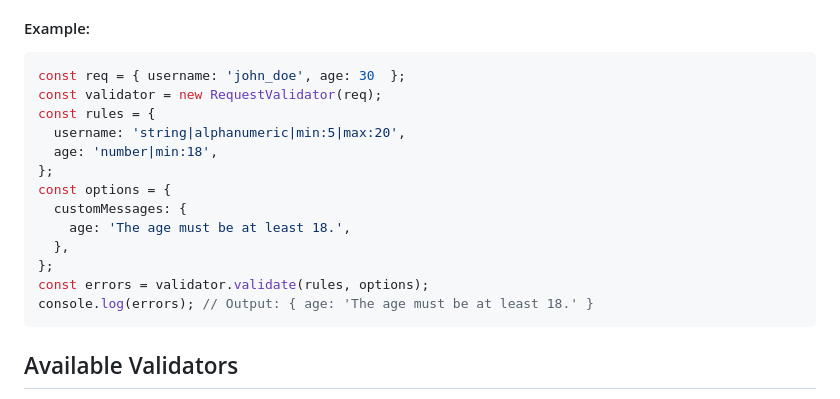
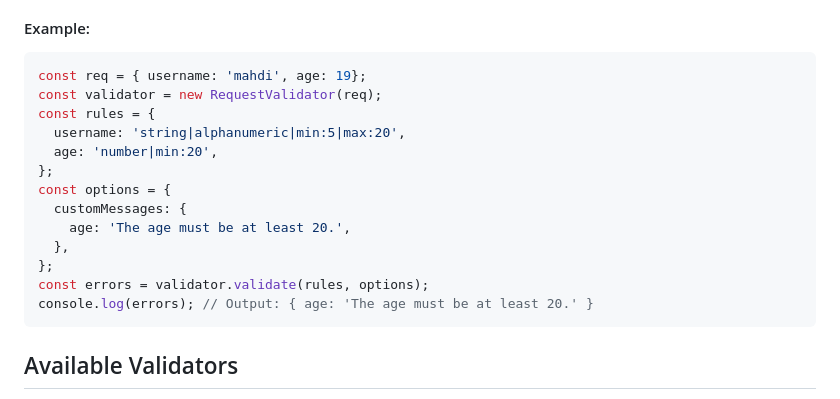
Before and after one commit to m-mdy-m/VfyJS, a Markdown page: doc/request.validate.md, the part around the change. Drawn GitHub-style.

Commit message:
Update validation rule for `age` field.

````diff
--- a/doc/request.validate.md
+++ b/doc/request.validate.md
@@ -33,19 +33,19 @@ The `validate` method is used to validate the request data based on the specifie
 #### Example:
 
 ```javascript
-const req = { username: 'john_doe', age: 30  };
+const req = { username: 'mahdi', age: 19};
 const validator = new RequestValidator(req);
 const rules = {
   username: 'string|alphanumeric|min:5|max:20',
-  age: 'number|min:18',
+  age: 'number|min:20',
 };
 const options = {
   customMessages: {
-    age: 'The age must be at least 18.',
+    age: 'The age must be at least 20.',
   },
 };
 const errors = validator.validate(rules, options);
-console.log(errors); // Output: { age: 'The age must be at least 18.' }
+console.log(errors); // Output: { age: 'The age must be at least 20.' }
 ```
 
 ## Available Validators
````
